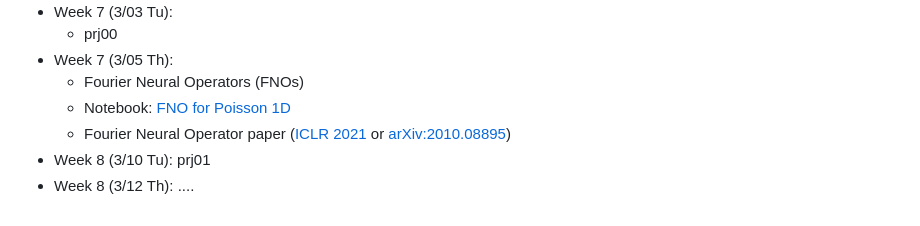
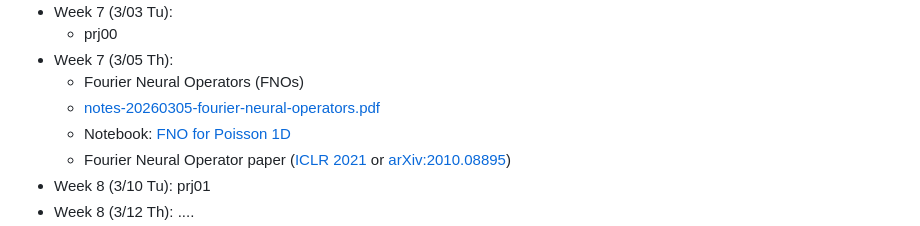
Before and after one commit to 598sml/598sml-s26-syllabus, a Markdown page: README.md, the part around the change. Drawn GitHub-style.

Commit message:
Add lecture notes from today

```diff
--- a/README.md
+++ b/README.md
@@ -98,6 +98,7 @@ HW7 | FNOs | Thu, Mar 12 | https://classroom.github.com/a/QPgBQ6wg
   - prj00
 - Week 7 (3/05 Th):
   - Fourier Neural Operators (FNOs)
+  - [notes-20260305-fourier-neural-operators.pdf](./lectures/notes-20260305-fourier-neural-operators.pdf)
   - Notebook: [FNO for Poisson 1D](./lectures/20260305/FNO_Poisson1D_demo.ipynb)
   - Fourier Neural Operator paper ([ICLR 2021](https://openreview.net/forum?id=c8P9NQVtmnO) or [arXiv:2010.08895](https://arxiv.org/abs/2010.08895))
 - Week 8 (3/10 Tu): prj01
```
